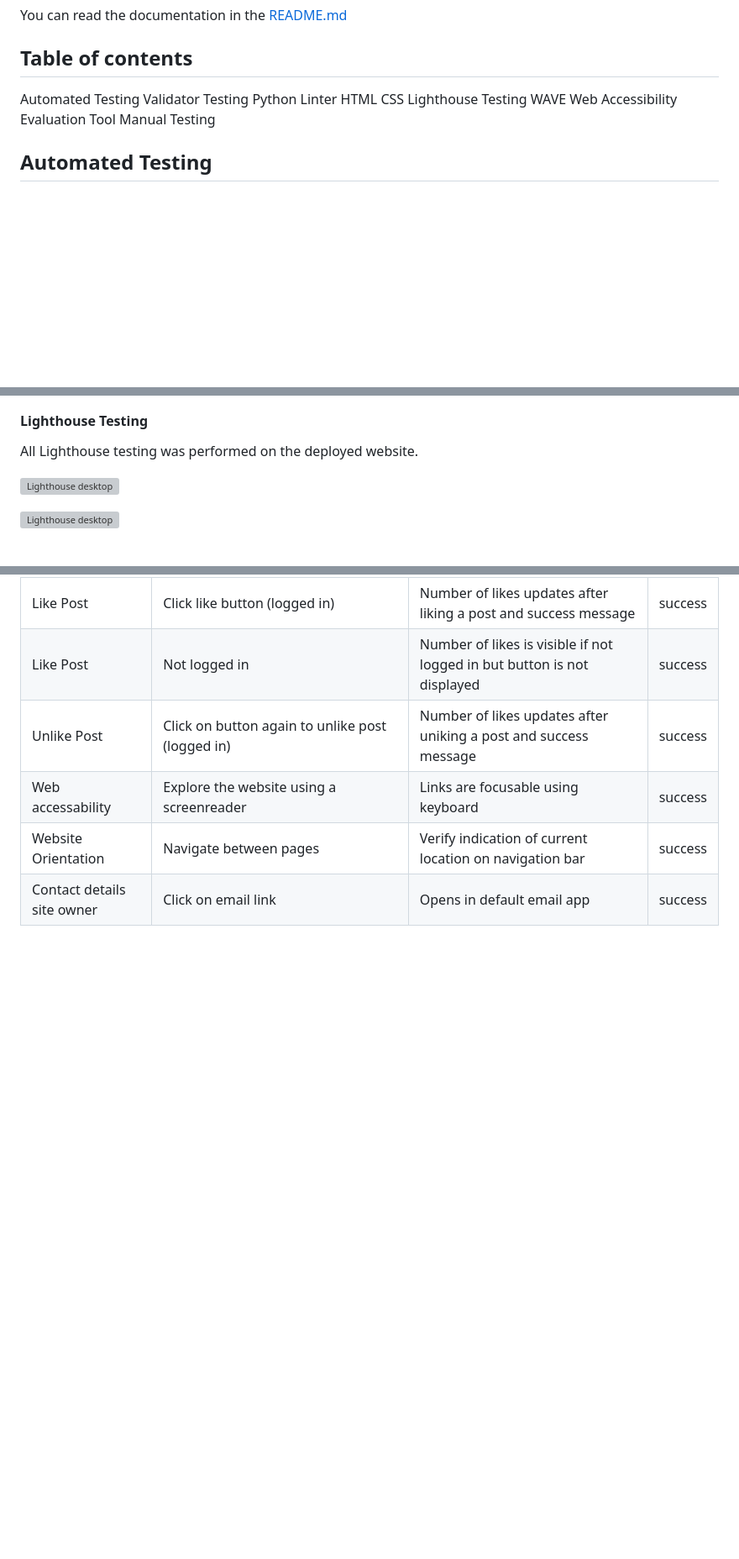
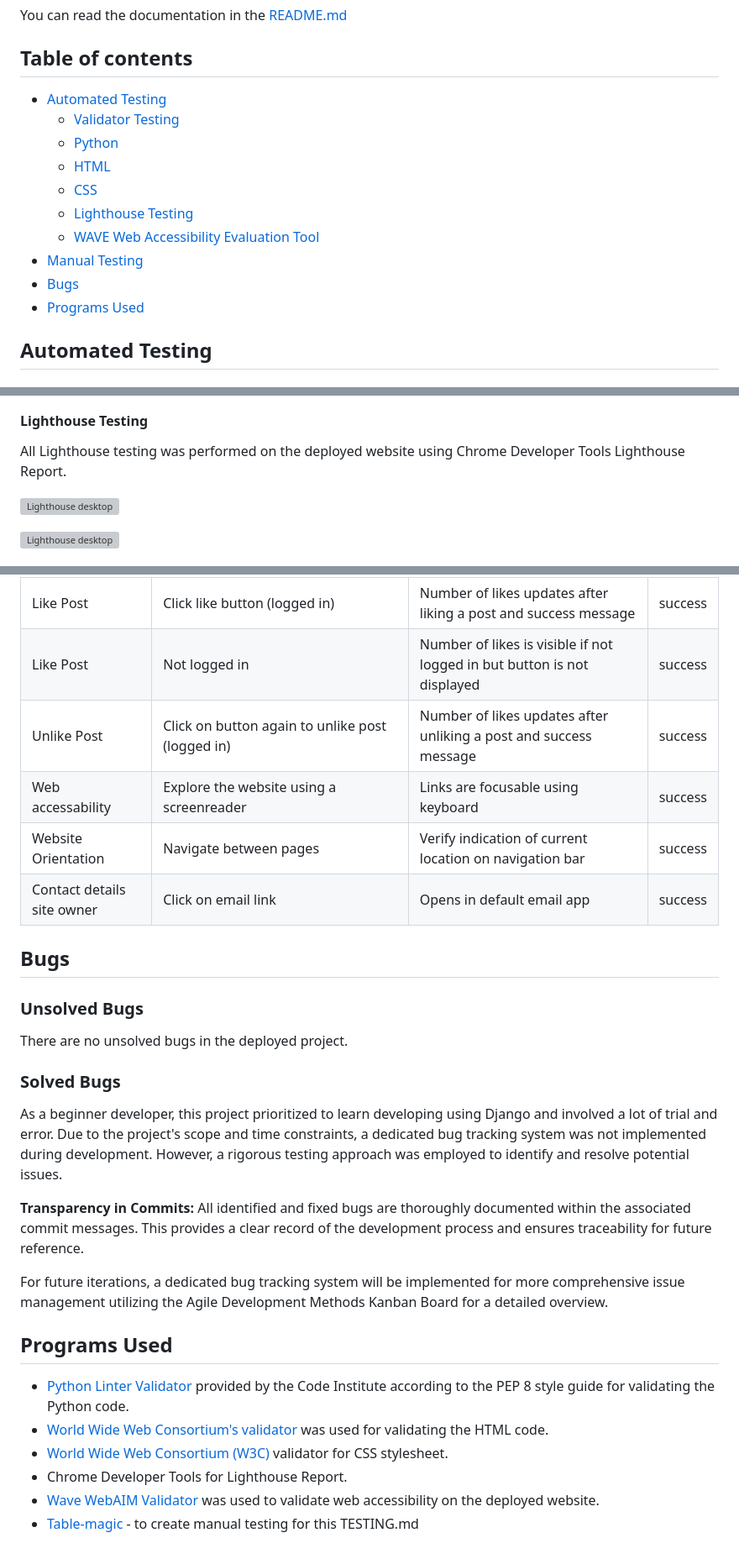
Before and after one commit to g-omarsdottir/helping-hands-happy-hearts, a Markdown page: TESTING.md, 3 parts joined by grey strips. Shown: that part at 84% size. Rendered like a GitHub page; blank space fills up the shorter version; grey boxes are pictures that could not be loaded.

Commit message:
Add section bugs and link table of contents

```diff
--- a/TESTING.md
+++ b/TESTING.md
@@ -7,14 +7,16 @@ You can read the documentation in the [README.md](README.md)
 
 ## Table of contents
 
-Automated Testing
-Validator Testing
-Python Linter
-HTML
-CSS
-Lighthouse Testing
-WAVE Web Accessibility Evaluation Tool
-Manual Testing
+- [Automated Testing](#automated-testing)
+    - [Validator Testing](#validator-testing)
+    - [Python](#python)
+    - [HTML](#html)
+    - [CSS](#css)
+    - [Lighthouse Testing](#lighthouse-testing)
+    - [WAVE Web Accessibility Evaluation Tool](#wave-web-accessibility-evaluation-tool)
+- [Manual Testing](#manual-testing)
+- [Bugs](#bugs)
+- [Programs Used](#programs-used)
 
 ## Automated Testing
 
@@ -139,7 +141,7 @@ No errors were detected when passing through the official [World Wide Web Consor
 
 #### Lighthouse Testing
 
-All Lighthouse testing was performed on the deployed website.
+All Lighthouse testing was performed on the deployed website using Chrome Developer Tools Lighthouse Report.
 
 ![Lighthouse desktop](/documentation/testing/lighthouse-desktop.png)
 
@@ -187,7 +189,31 @@ Contrast errors are due to insufficient contrast of links in Django Allauth temp
 | Delete post                | Click button return to post                                                    | Return to post without deleting post                                      | success |
 | Like Post                  | Click like button (logged in)                                                  | Number of likes updates after liking a post and success message           | success |
 | Like Post                  | Not logged in                                                                  | Number of likes is visible if not logged in but button is not displayed   | success |
-| Unlike Post                | Click on button again to unlike post (logged in)                               | Number of likes updates after uniking a post and success message          | success |
+| Unlike Post                | Click on button again to unlike post (logged in)                               | Number of likes updates after unliking a post and success message          | success |
 | Web accessability          | Explore the website using a screenreader                                       | Links are focusable using keyboard                                        | success |
 | Website Orientation        | Navigate between pages                                                         | Verify indication of current location on navigation bar                   | success |
 | Contact details site owner | Click on email link                                                            | Opens in default email app                                                | success |
+
+
+## Bugs
+
+### Unsolved Bugs
+
+There are no unsolved bugs in the deployed project.
+
+### Solved Bugs
+
+As a beginner developer, this project prioritized to learn developing using Django and involved a lot of trial and error. Due to the project's scope and time constraints, a dedicated bug tracking system was not implemented during development. However, a rigorous testing approach was employed to identify and resolve potential issues.
+
+**Transparency in Commits:** All identified and fixed bugs are thoroughly documented within the associated commit messages. This provides a clear record of the development process and ensures traceability for future reference.
+
+For future iterations, a dedicated bug tracking system will be implemented for more comprehensive issue management utilizing the Agile Development Methods Kanban Board for a detailed overview.
+
+## Programs Used
+
+- [Python Linter Validator]( https://pep8ci.herokuapp.com/) provided by the Code Institute according to the PEP 8 style guide for validating the Python code.
+- [World Wide Web Consortium's validator](https://validator.w3.org/) was used for validating the HTML code.
+- [World Wide Web Consortium (W3C)](https://validator.w3.org/) validator for CSS stylesheet.
+- Chrome Developer Tools for Lighthouse Report.
+- [Wave WebAIM Validator](https://wave.webaim.org/) was used to validate web accessibility on the deployed website.
+- [Table-magic](https://stevecat.net/table-magic/) - to create manual testing for this TESTING.md
```
Also changed, not shown: README.md (+11 -15 lines).
